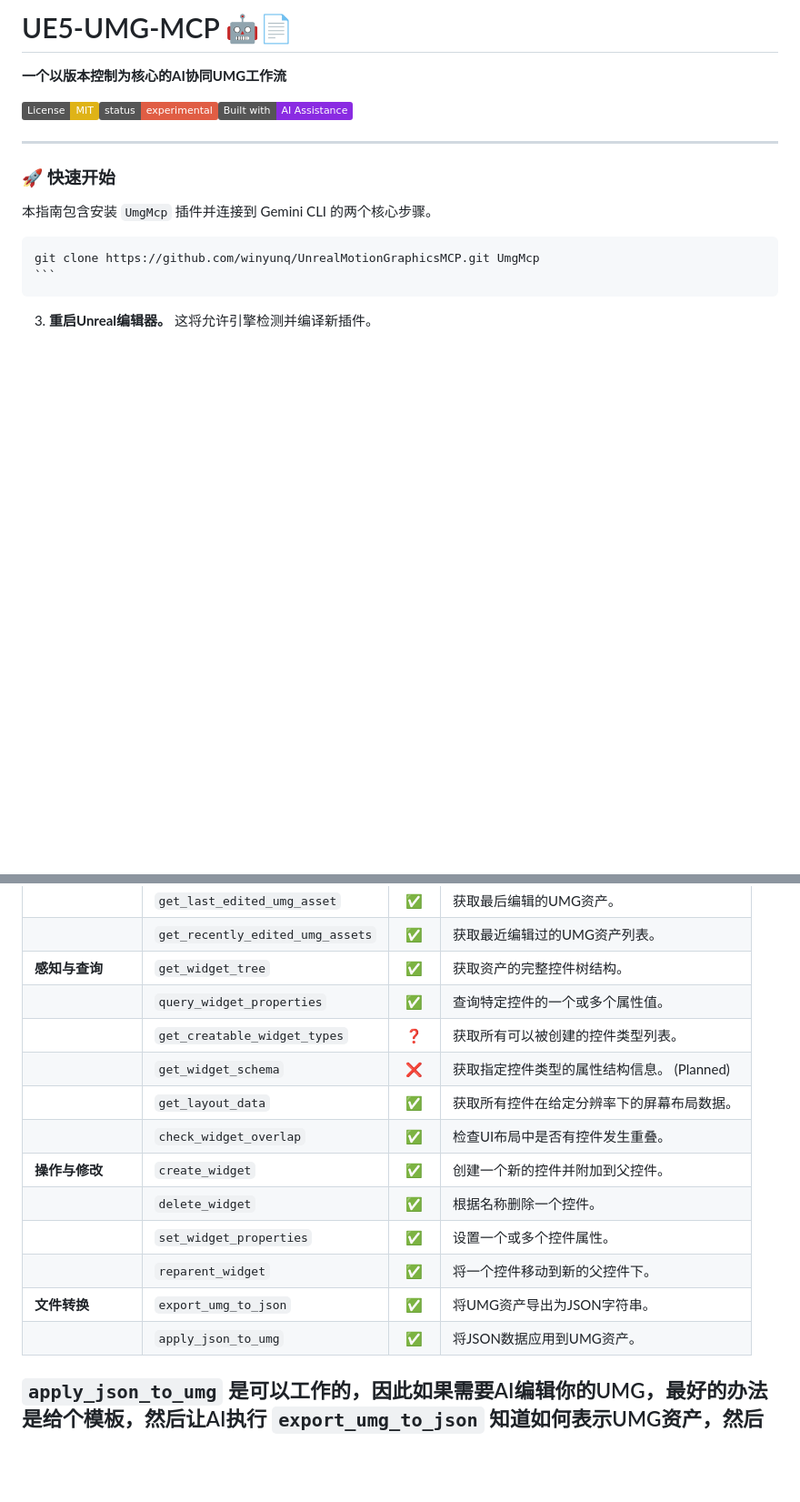
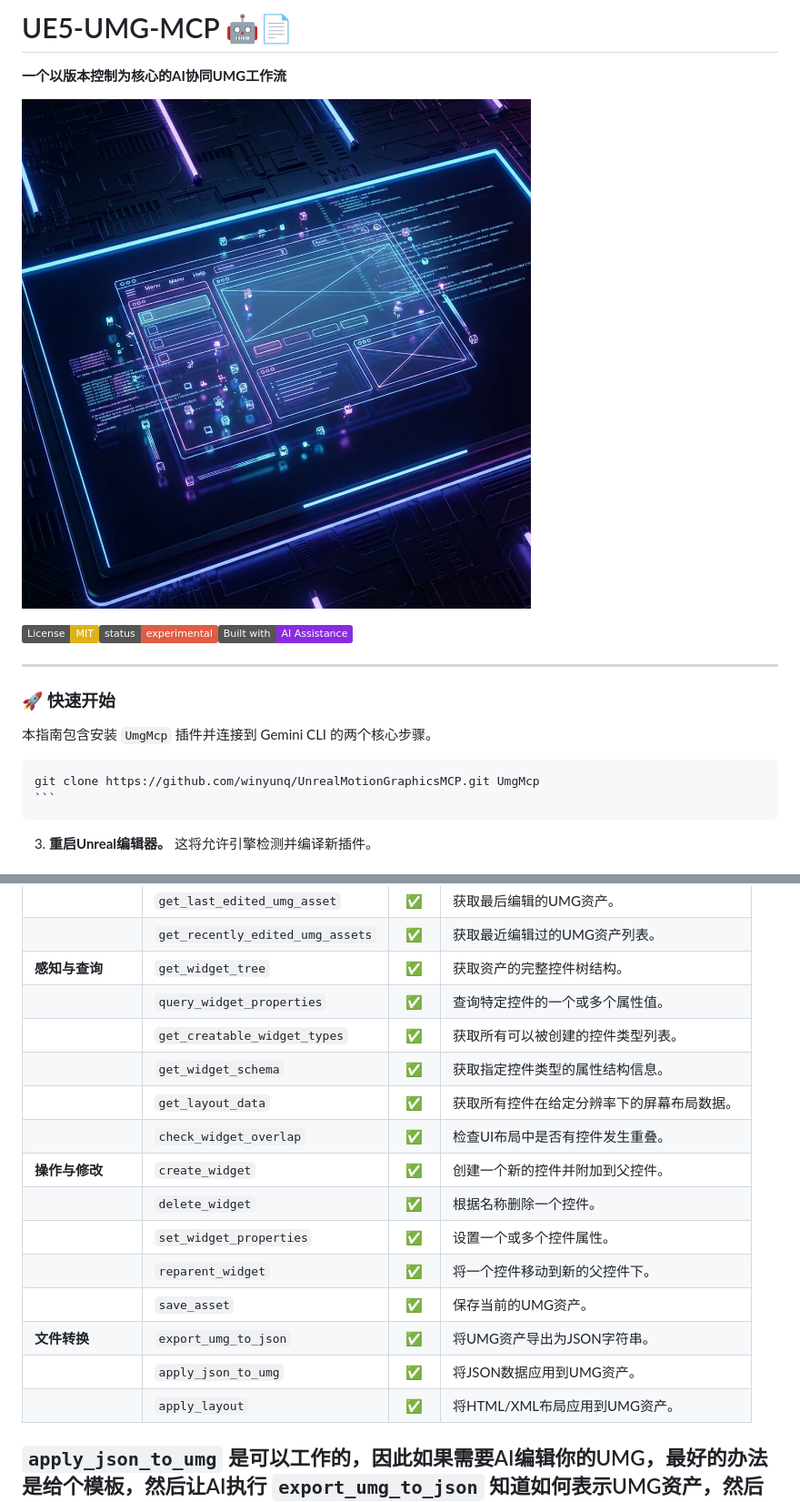
Before and after one commit to winyunq/UnrealMotionGraphicsMCP, a Markdown page: Readme_zh.md, 2 parts joined by grey strips. Shown: that part at 91% size. GitHub-like rendering; pictures changed too: Resources/Docs/project_background.png (added); badges without logos; blank space fills up the shorter version.

Commit message:
Docs: Add project background image and update READMEs

```diff
--- a/Readme_zh.md
+++ b/Readme_zh.md
@@ -3,6 +3,8 @@
 # UE5-UMG-MCP 🤖📄
 
 **一个以版本控制为核心的AI协同UMG工作流**
+
+![Project Background](Resources/Docs/project_background.png)
 
 ![License: MIT](https://img.shields.io/badge/License-MIT-yellow.svg)![Status: Experimental](https://img.shields.io/badge/status-experimental-red.svg)![Built with AI](https://img.shields.io/badge/Built%20with-AI%20Assistance-blueviolet.svg)
 
@@ -123,15 +125,17 @@ flowchart TD
 | | `get_recently_edited_umg_assets` | ✅ | 获取最近编辑过的UMG资产列表。 |
 | **感知与查询** | `get_widget_tree` | ✅ | 获取资产的完整控件树结构。 |
 | | `query_widget_properties` | ✅ | 查询特定控件的一个或多个属性值。 |
-| | `get_creatable_widget_types` | ❓ | 获取所有可以被创建的控件类型列表。 |
-| | `get_widget_schema` | ❌ | 获取指定控件类型的属性结构信息。 (Planned) |
+| | `get_creatable_widget_types` | ✅ | 获取所有可以被创建的控件类型列表。 |
+| | `get_widget_schema` | ✅ | 获取指定控件类型的属性结构信息。 |
 | | `get_layout_data` | ✅ | 获取所有控件在给定分辨率下的屏幕布局数据。 |
 | | `check_widget_overlap` | ✅ | 检查UI布局中是否有控件发生重叠。 |
 | **操作与修改** | `create_widget` | ✅ | 创建一个新的控件并附加到父控件。 |
 | | `delete_widget` | ✅ | 根据名称删除一个控件。 |
 | | `set_widget_properties` | ✅ | 设置一个或多个控件属性。 |
 | | `reparent_widget` | ✅ | 将一个控件移动到新的父控件下。 |
+| | `save_asset` | ✅ | 保存当前的UMG资产。 |
 | **文件转换** | `export_umg_to_json` | ✅ | 将UMG资产导出为JSON字符串。 |
-| | `apply_json_to_umg` | ✅ | 将JSON数据应用到UMG资产。
+| | `apply_json_to_umg` | ✅ | 将JSON数据应用到UMG资产。 |
+| | `apply_layout` | ✅ | 将HTML/XML布局应用到UMG资产。 |
 
 ##  `apply_json_to_umg` 是可以工作的，因此如果需要AI编辑你的UMG，最好的办法是给个模板，然后让AI执行 `export_umg_to_json` 知道如何表示UMG资产，然后让他运行 `apply_json_to_umg`
```
Also changed, not shown: Readme.md (+11 -11 lines).
